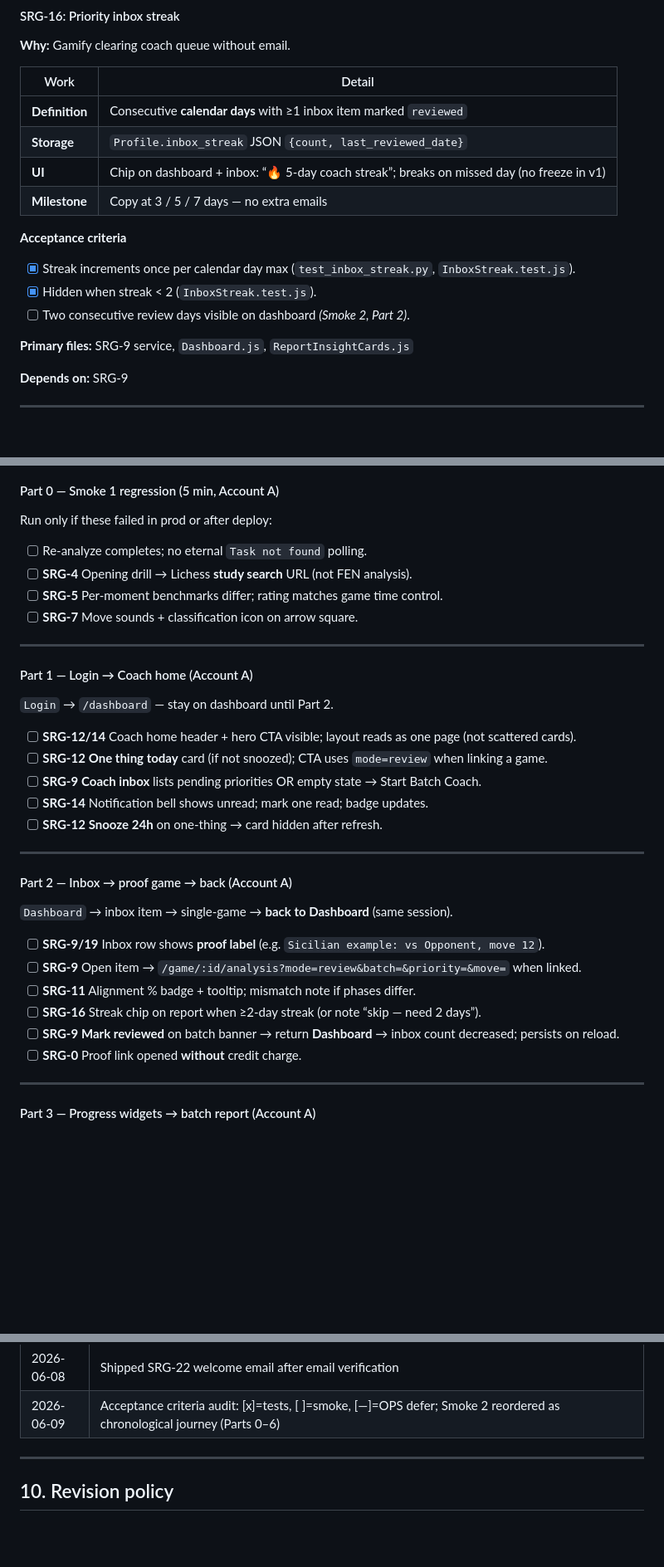
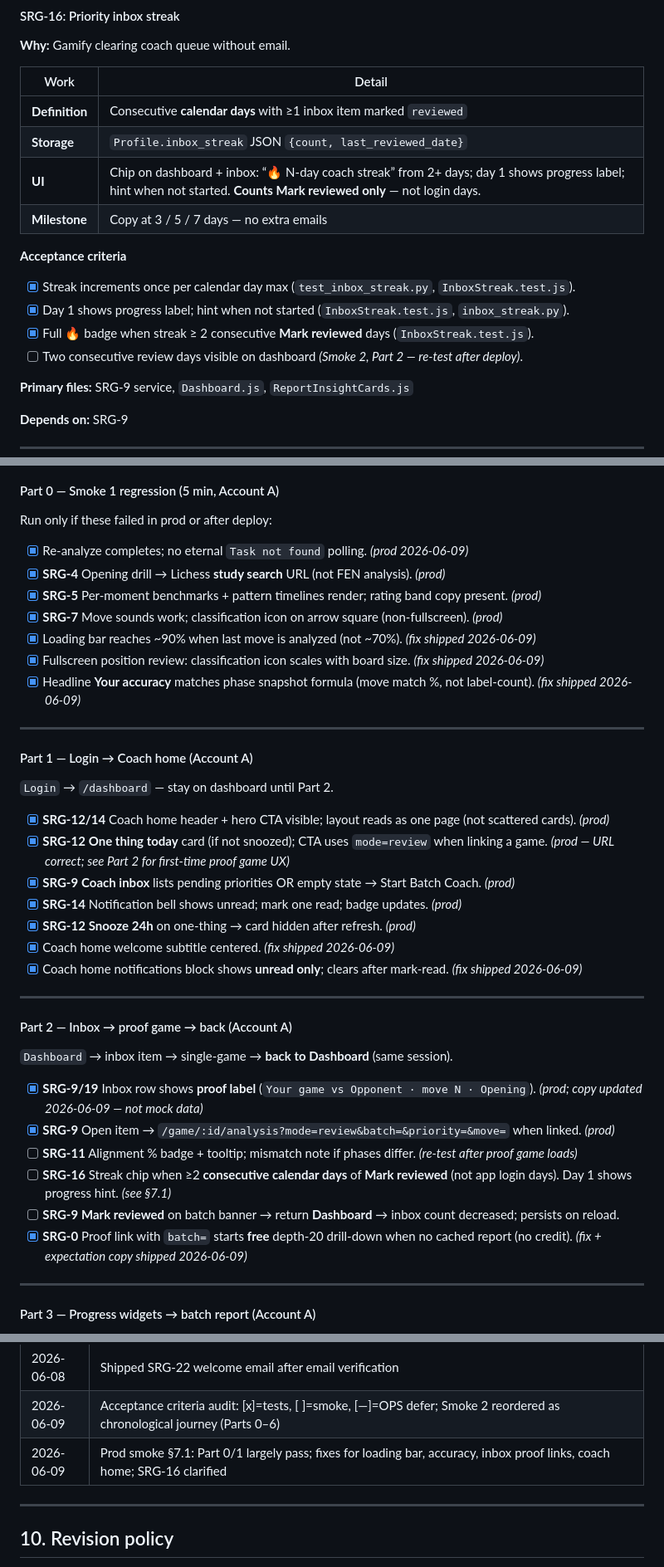
Before and after one commit to ahmed5145/chessmate-prod, a Markdown page: docs/product/SINGLE_GAME_RETENTION_PLAN.md, 3 parts joined by grey strips. Shown at 83% size. Rendered like a GitHub page; blank space fills up the shorter version.

Commit message:
docs: update SINGLE_GAME_RETENTION_PLAN.md with enhanced streak visibility and acceptance criteria
- Revised UI descriptions for the coach streak chip to clarify progress tracking and visibility conditions.
- Updated acceptance criteria to reflect new requirements for streak visibility and hints, ensuring accurate testing and user feedback.
- Added a new section for production smoke log, documenting recent fixes and clarifications related to streak functionality.

```diff
--- a/docs/product/SINGLE_GAME_RETENTION_PLAN.md
+++ b/docs/product/SINGLE_GAME_RETENTION_PLAN.md
@@ -519,14 +519,15 @@ flowchart LR
 |------|--------|
 | **Definition** | Consecutive **calendar days** with ≥1 inbox item marked `reviewed` |
 | **Storage** | `Profile.inbox_streak` JSON `{count, last_reviewed_date}` |
-| **UI** | Chip on dashboard + inbox: “🔥 5-day coach streak”; breaks on missed day (no freeze in v1) |
+| **UI** | Chip on dashboard + inbox: “🔥 N-day coach streak” from 2+ days; day 1 shows progress label; hint when not started. **Counts Mark reviewed only** — not login days. |
 | **Milestone** | Copy at 3 / 5 / 7 days — no extra emails |
 
 **Acceptance criteria**
 
 - [x] Streak increments once per calendar day max (`test_inbox_streak.py`, `InboxStreak.test.js`).
-- [x] Hidden when streak &lt; 2 (`InboxStreak.test.js`).
-- [ ] Two consecutive review days visible on dashboard *(Smoke 2, Part 2)*.
+- [x] Day 1 shows progress label; hint when not started (`InboxStreak.test.js`, `inbox_streak.py`).
+- [x] Full 🔥 badge when streak ≥ 2 consecutive **Mark reviewed** days (`InboxStreak.test.js`).
+- [ ] Two consecutive review days visible on dashboard *(Smoke 2, Part 2 — re-test after deploy)*.
 
 **Primary files:** SRG-9 service, `Dashboard.js`, `ReportInsightCards.js`
 
@@ -1053,10 +1054,13 @@ flowchart TD
 
 Run only if these failed in prod or after deploy:
 
-- [ ] Re-analyze completes; no eternal `Task not found` polling.
-- [ ] **SRG-4** Opening drill → Lichess **study search** URL (not FEN analysis).
-- [ ] **SRG-5** Per-moment benchmarks differ; rating matches game time control.
-- [ ] **SRG-7** Move sounds + classification icon on arrow square.
+- [x] Re-analyze completes; no eternal `Task not found` polling. *(prod 2026-06-09)*
+- [x] **SRG-4** Opening drill → Lichess **study search** URL (not FEN analysis). *(prod)*
+- [x] **SRG-5** Per-moment benchmarks + pattern timelines render; rating band copy present. *(prod)*
+- [x] **SRG-7** Move sounds work; classification icon on arrow square (non-fullscreen). *(prod)*
+- [x] Loading bar reaches ~90% when last move is analyzed (not ~70%). *(fix shipped 2026-06-09)*
+- [x] Fullscreen position review: classification icon scales with board size. *(fix shipped 2026-06-09)*
+- [x] Headline **Your accuracy** matches phase snapshot formula (move match %, not label-count). *(fix shipped 2026-06-09)*
 
 ---
 
@@ -1064,11 +1068,13 @@ Run only if these failed in prod or after deploy:
 
 `Login` → `/dashboard` — stay on dashboard until Part 2.
 
-- [ ] **SRG-12/14** Coach home header + hero CTA visible; layout reads as one page (not scattered cards).
-- [ ] **SRG-12** **One thing today** card (if not snoozed); CTA uses `mode=review` when linking a game.
-- [ ] **SRG-9** **Coach inbox** lists pending priorities OR empty state → Start Batch Coach.
-- [ ] **SRG-14** Notification bell shows unread; mark one read; badge updates.
-- [ ] **SRG-12** **Snooze 24h** on one-thing → card hidden after refresh.
+- [x] **SRG-12/14** Coach home header + hero CTA visible; layout reads as one page (not scattered cards). *(prod)*
+- [x] **SRG-12** **One thing today** card (if not snoozed); CTA uses `mode=review` when linking a game. *(prod — URL correct; see Part 2 for first-time proof game UX)*
+- [x] **SRG-9** **Coach inbox** lists pending priorities OR empty state → Start Batch Coach. *(prod)*
+- [x] **SRG-14** Notification bell shows unread; mark one read; badge updates. *(prod)*
+- [x] **SRG-12** **Snooze 24h** on one-thing → card hidden after refresh. *(prod)*
+- [x] Coach home welcome subtitle centered. *(fix shipped 2026-06-09)*
+- [x] Coach home notifications block shows **unread only**; clears after mark-read. *(fix shipped 2026-06-09)*
 
 ---
 
@@ -1076,12 +1082,12 @@ Run only if these failed in prod or after deploy:
 
 `Dashboard` → inbox item → single-game → **back to Dashboard** (same session).
 
-- [ ] **SRG-9/19** Inbox row shows **proof label** (e.g. `Sicilian example: vs Opponent, move 12`).
-- [ ] **SRG-9** Open item → `/game/:id/analysis?mode=review&batch=&priority=&move=` when linked.
-- [ ] **SRG-11** Alignment % badge + tooltip; mismatch note if phases differ.
-- [ ] **SRG-16** Streak chip on report when ≥2-day streak (or note “skip — need 2 days”).
+- [x] **SRG-9/19** Inbox row shows **proof label** (`Your game vs Opponent · move N · Opening`). *(prod; copy updated 2026-06-09 — not mock data)*
+- [x] **SRG-9** Open item → `/game/:id/analysis?mode=review&batch=&priority=&move=` when linked. *(prod)*
+- [ ] **SRG-11** Alignment % badge + tooltip; mismatch note if phases differ. *(re-test after proof game loads)*
+- [ ] **SRG-16** Streak chip when ≥2 **consecutive calendar days** of **Mark reviewed** (not app login days). Day 1 shows progress hint. *(see §7.1)*
 - [ ] **SRG-9** **Mark reviewed** on batch banner → return **Dashboard** → inbox count decreased; persists on reload.
-- [ ] **SRG-0** Proof link opened **without** credit charge.
+- [x] **SRG-0** Proof link with `batch=` starts **free** depth-20 drill-down when no cached report (no credit). *(fix + expectation copy shipped 2026-06-09)*
 
 ---
 
@@ -1226,6 +1253,7 @@ Every in-scope package **must** have automated coverage before its phase is mark
 | 2026-06-08 | Shipped SRG-7 move navigation sound/haptic with mute toggle |
 | 2026-06-08 | Shipped SRG-22 welcome email after email verification |
 | 2026-06-09 | Acceptance criteria audit: [x]=tests, [ ]=smoke, [—]=OPS defer; Smoke 2 reordered as chronological journey (Parts 0–6) |
+| 2026-06-09 | Prod smoke §7.1: Part 0/1 largely pass; fixes for loading bar, accuracy, inbox proof links, coach home; SRG-16 clarified |
 
 ---
 
```
Also changed, not shown: other parts of docs/product/SINGLE_GAME_RETENTION_PLAN.md (+21 -0 lines).
